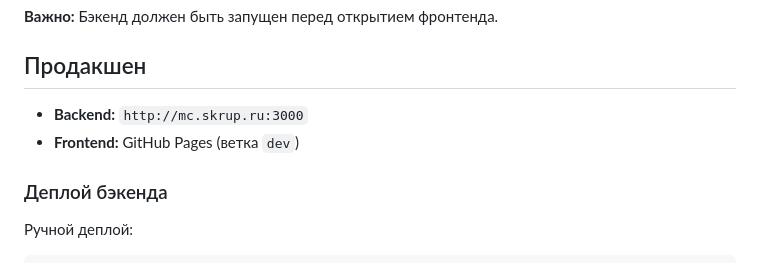
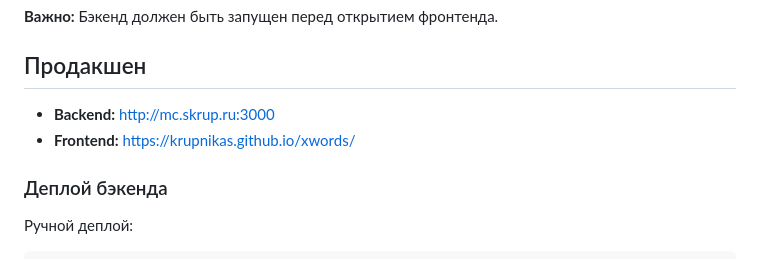
Before and after one commit to Krupnikas/xwords, a Markdown page: README.md, the part around the change. Rendered like a GitHub page.

Commit message:
Update README with GitHub Pages URL
Co-Authored-By: Claude Opus 4.5 <noreply@anthropic.com>

```diff
--- a/README.md
+++ b/README.md
@@ -62,8 +62,8 @@ npm start
 
 ## Продакшен
 
-- **Backend:** `http://mc.skrup.ru:3000`
-- **Frontend:** GitHub Pages (ветка `dev`)
+- **Backend:** http://mc.skrup.ru:3000
+- **Frontend:** https://krupnikas.github.io/xwords/
 
 ### Деплой бэкенда
 
```
